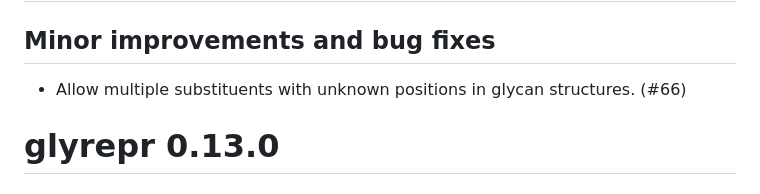
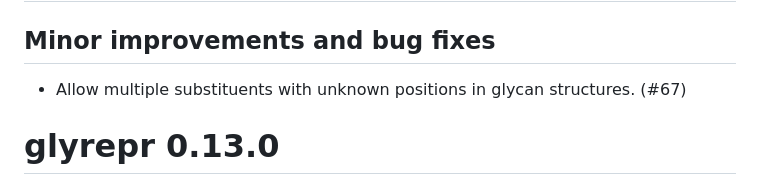
Before and after one commit to glycoverse/glyrepr, a Markdown page: NEWS.md, the part around the change. Drawn GitHub-style.

Commit message:
docs: add PR number to NEWS

```diff
--- a/NEWS.md
+++ b/NEWS.md
@@ -2,7 +2,7 @@
 
 ## Minor improvements and bug fixes
 
-* Allow multiple substituents with unknown positions in glycan structures. (#66)
+* Allow multiple substituents with unknown positions in glycan structures. (#67)
 
 # glyrepr 0.13.0
 
```
